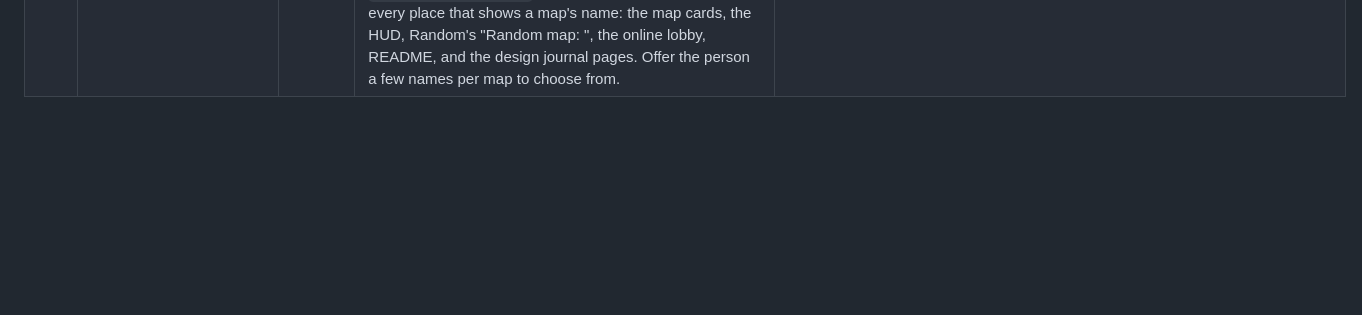
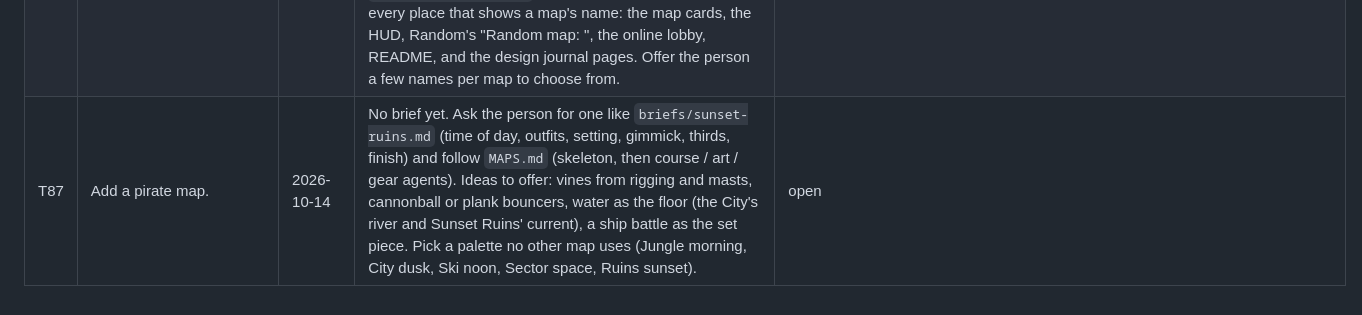
Before and after one commit to ptonkle/ape-race, a Markdown page: TRIAGE.md, the part around the change. Drawn GitHub-style; blank space fills up the shorter version.

Commit message:
Todo T87: a pirate map
Co-Authored-By: Claude Opus 5.5 <noreply@anthropic.com>

```diff
--- a/TRIAGE.md
+++ b/TRIAGE.md
@@ -126,3 +126,4 @@ Not built in the session they were raised in. Pick them up from here.
 | T84 | There are too many low vines on the ice map (the Ski Slope) now. | 2026-10-14 | Seen on live v1.9.0. T74 (v1.8.2, `ski/layout.rs`, SECOND-ORDER SW rows) went from a low vine in every lane at every other station to two across the whole run at every station plus one in each fork branch, ends 2–3.5 m above the snow; the person had said "sure" to two across the run before playing it. Thin them out, e.g. one per station alternating sides, or back toward the old every-other-station density with one extra. This changes the Ski Slope hashes in `maps_unchanged.rs` (Ski entries only) and the Ski AI times (T74 measured Sloth 102.0, Monkey 85.9, Ape 79.5, King Kong 68.7 s); re-measure and keep the medals' Author time beating every AI. | open |
 | T85 | A bigger effort: make each game its own public GitHub repo, set up like sgilson7's (e.g. github.com/sgilson7/ribbit-king): the full source, an MIT licence (the person confirmed MIT), a README with a Play link, and a GitHub Actions workflow that runs the check and deploys to the repo's own Pages. | 2026-10-14 | The full plan is in `notes/repo-split-plan.md` (Ape Race → `ptonkle/ape-race`, Mandible from `~/slop/game1` → `ptonkle/mandible`, renaming that folder to `~/slop/mandible`; keep the same URLs; take the built copies out of `ptonkle.github.io`). Today the game source has no remote at all; only the built game is pushed to ptonkle.github.io. | open |
 | T86 | Give each map a more unique name. | 2026-10-14 | Today the names are generic (strings `map.jungle`, `map.city`, `map.ski`, `map.sector` in `data/strings.json`: Jungle, City, Ski Slope, Sector Ape). Only the shown name changes: keep the keys (`Map::key`, saved settings, room messages, tiles, `data/maps/<key>.webp`) so nothing saved breaks. Check every place that shows a map's name: the map cards, the HUD, Random's "Random map: <name>", the online lobby, README, and the design journal pages. Offer the person a few names per map to choose from. | open |
+| T87 | Add a pirate map. | 2026-10-14 | No brief yet. Ask the person for one like `briefs/sunset-ruins.md` (time of day, outfits, setting, gimmick, thirds, finish) and follow `MAPS.md` (skeleton, then course / art / gear agents). Ideas to offer: vines from rigging and masts, cannonball or plank bouncers, water as the floor (the City's river and Sunset Ruins' current), a ship battle as the set piece. Pick a palette no other map uses (Jungle morning, City dusk, Ski noon, Sector space, Ruins sunset). | open |
```
